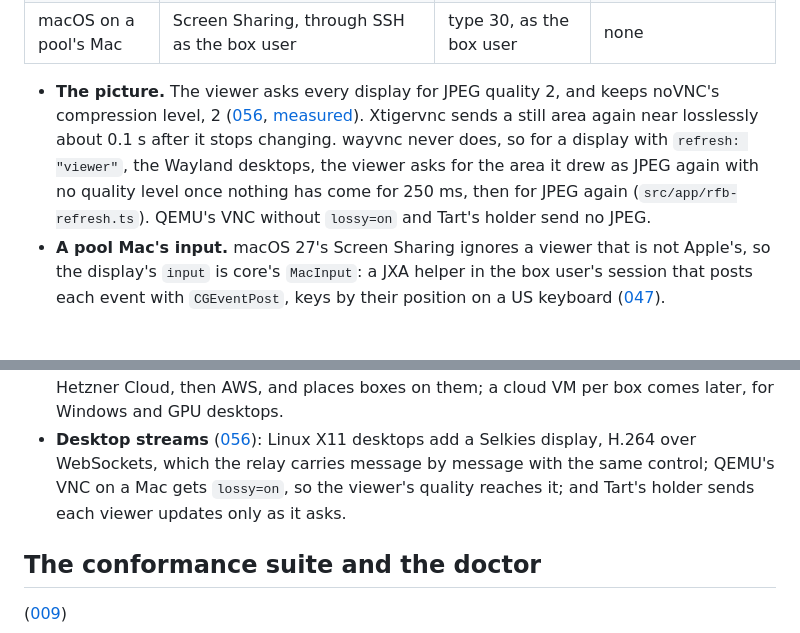
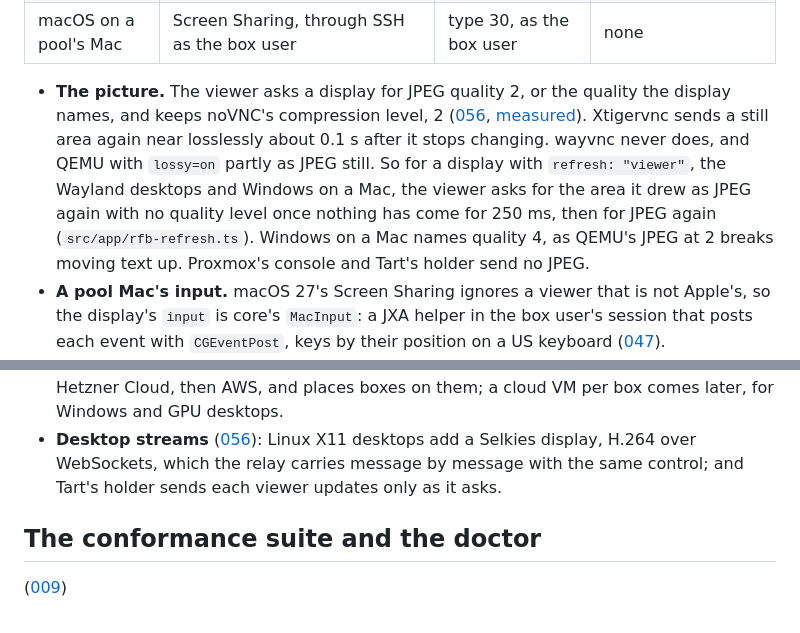
Before and after one commit to ahkohd/bb-box, a Markdown page: docs/architecture.md, 2 parts joined by grey strips. Rendered like a GitHub page; blank space fills up the shorter version.

```diff
--- a/docs/architecture.md
+++ b/docs/architecture.md
@@ -458,16 +458,18 @@ joins as a shared client. The viewer is noVNC.
 | macOS on Tart | the Virtualization framework's VNC, through a holder on the Mac | VNC password | none |
 | macOS on a pool's Mac | Screen Sharing, through SSH as the box user | type 30, as the box user | none |
 
-- **The picture.** The viewer asks every display for JPEG quality 2, and
-  keeps noVNC's compression level, 2
+- **The picture.** The viewer asks a display for JPEG quality 2, or the
+  quality the display names, and keeps noVNC's compression level, 2
   ([056](decisions/056-linux-x11-desktops-add-a-selkies-stream-and-rfb-stays-for-the-rest-tuned.md),
   [measured](research/rfb-quality.md)). Xtigervnc sends a still area again
   near losslessly about 0.1 s after it stops changing. wayvnc never does,
-  so for a display with `refresh: "viewer"`, the Wayland desktops, the
+  and QEMU with `lossy=on` partly as JPEG still. So for a display with
+  `refresh: "viewer"`, the Wayland desktops and Windows on a Mac, the
   viewer asks for the area it drew as JPEG again with no quality level
   once nothing has come for 250 ms, then for JPEG again
-  (`src/app/rfb-refresh.ts`). QEMU's VNC without `lossy=on` and Tart's
-  holder send no JPEG.
+  (`src/app/rfb-refresh.ts`). Windows on a Mac names quality 4, as QEMU's
+  JPEG at 2 breaks moving text up. Proxmox's console and Tart's holder
+  send no JPEG.
 - **A pool Mac's input.** macOS 27's Screen Sharing ignores a viewer that
   is not Apple's, so the display's `input` is core's `MacInput`: a JXA
   helper in the box user's session that posts each event with
@@ -904,8 +906,7 @@ Code in [src/backends/tart/](../src/backends/tart/): settings in
   per box comes later, for Windows and GPU desktops.
 - **Desktop streams** ([056](decisions/056-linux-x11-desktops-add-a-selkies-stream-and-rfb-stays-for-the-rest-tuned.md)):
   Linux X11 desktops add a Selkies display, H.264 over WebSockets, which
-  the relay carries message by message with the same control; QEMU's VNC
-  on a Mac gets `lossy=on`, so the viewer's quality reaches it; and Tart's
+  the relay carries message by message with the same control; and Tart's
   holder sends each viewer updates only as it asks.
 
 ## The conformance suite and the doctor
```
Also changed, not shown: docs/decisions/056-linux-x11-desktops-add-a-selkies-stream-and-rfb-stays-for-the-rest-tuned.md (+3 -1 lines), docs/research/rfb-quality.md (+23 -2 lines), docs/research/rfb-quality/windows.png (added), 8 other files.
